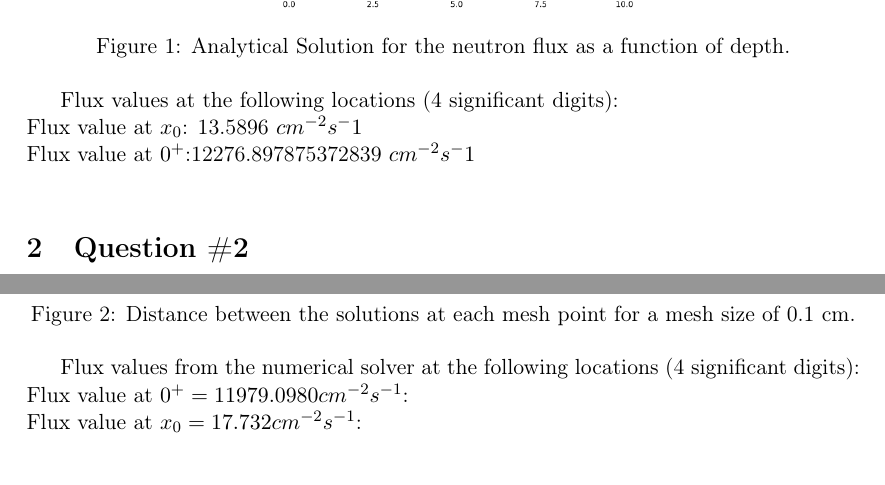
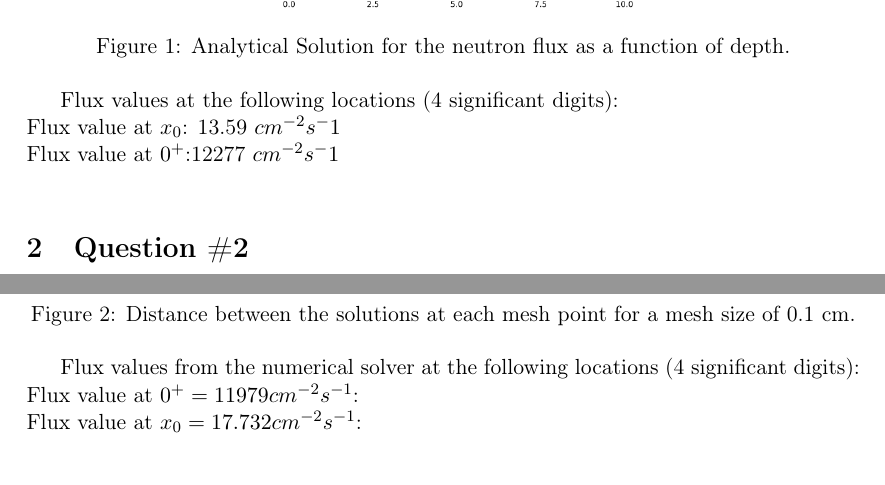
Before and after one commit to TheFibonacciEffect/ReactorSimulation.jl, a LaTeX document (docs/tex/Template_Lab1.tex): two parts of pages 2 and 3 of 4, joined at a grey line, cut so that both start at the same text. Compiled offline with pdfLaTeX.

Commit message:
check values for exercise 1

```diff
--- a/docs/tex/Template_Lab1.tex
+++ b/docs/tex/Template_Lab1.tex
@@ -64,8 +64,8 @@
 \caption{Analytical Solution for the neutron flux as a function of depth.}
 \end{figure}
 Flux values at the following locations (4 significant digits):\\
-Flux value at $x_0$: 13.5896 $cm^{-2} s^-1$\\
-Flux value at $0^+$:12276.897875372839  $cm^{-2} s^-1$ \\
+Flux value at $x_0$: 13.59 $cm^{-2} s^-1$\\
+Flux value at $0^+$:12277  $cm^{-2} s^-1$ \\
 
 % Φ(1.05 * u"cm") = 7329.878134314118 cm^-2 s^-1
 % Φ(0 * u"cm") = 12276.897875372839 cm^-2 s^-1
@@ -134,7 +134,7 @@ at teh right hand side:
 \end{figure}
 
 Flux values from the numerical solver at the following locations (4 significant digits):\\
-Flux value at $0^+ = 11979.0980 cm^{-2} s^{-1}$: \\
+Flux value at $0^+ = 11979 cm^{-2} s^{-1}$: \\
 Flux value at $x_0 = 17.732 cm^{-2} s^{-1}$: \\
 
 
```
Also changed, not shown: docs/tex/Template_Lab1.pdf, 1 other file.
